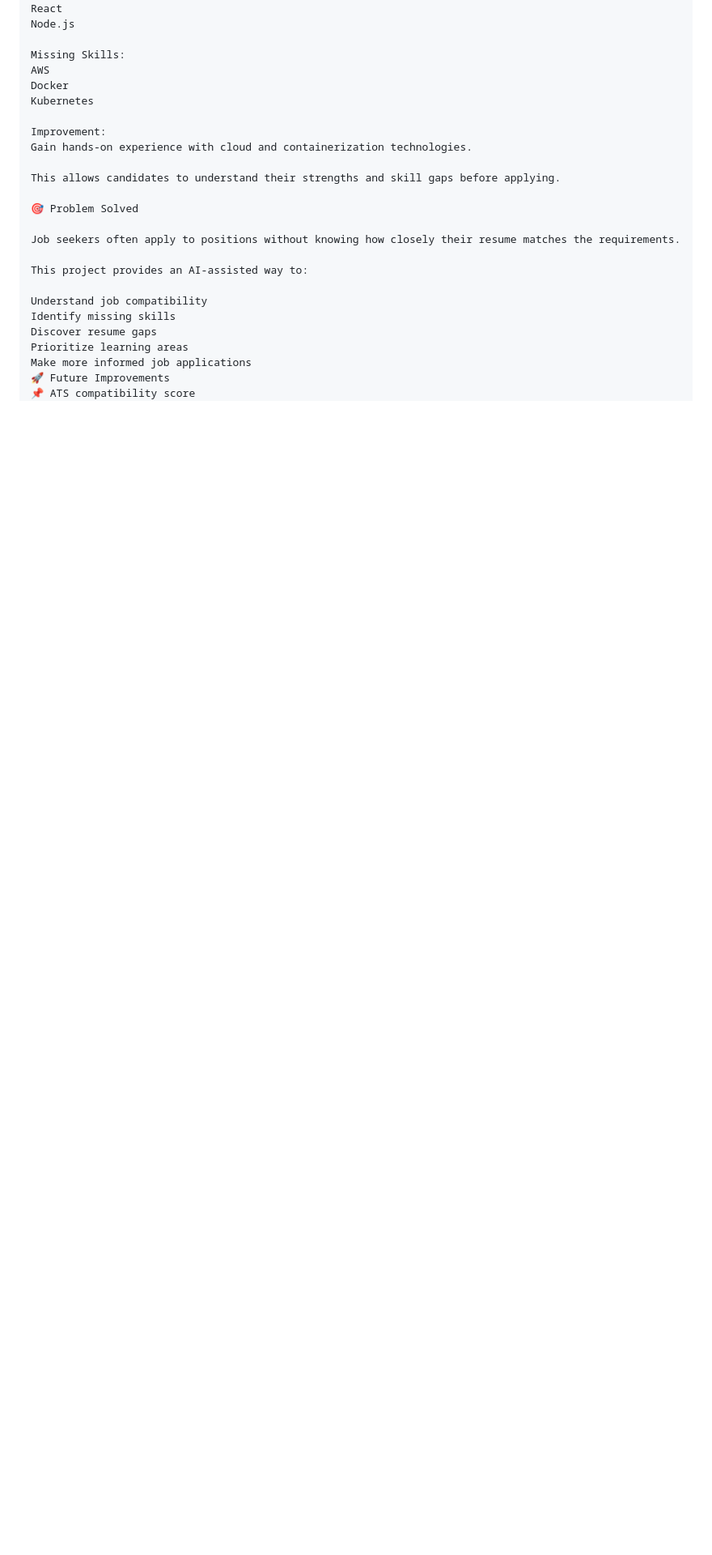
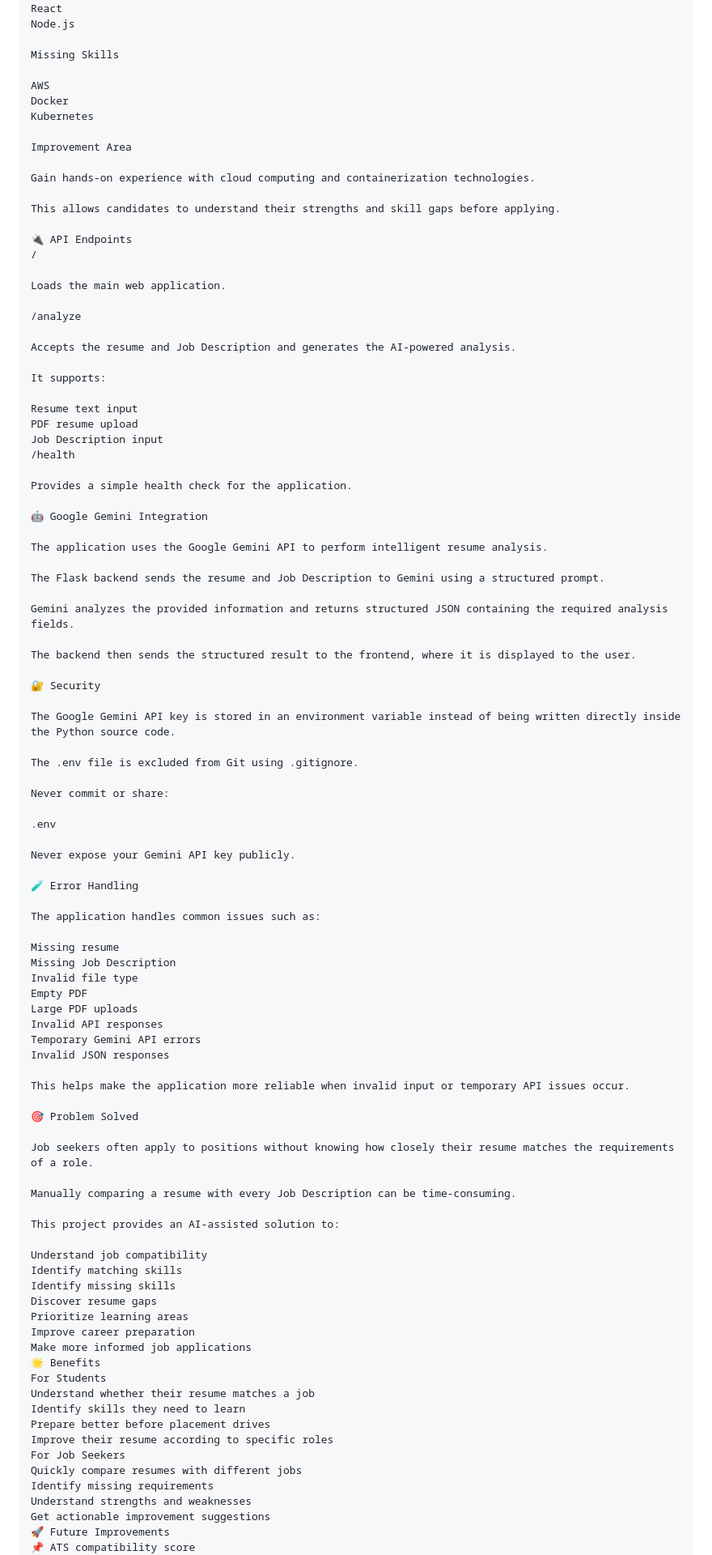
Before and after one commit to vanshikha2024/smart-resume-jd-matcher, a Markdown page: README.md, the part around one of its changes. Shown at 81% size. Drawn GitHub-style; blank space fills up the shorter version.

```diff
--- a/README.md
+++ b/README.md
@@ -130,27 +190,99 @@ Python
 React
 Node.js
 
-Missing Skills:
+Missing Skills
+
 AWS
 Docker
 Kubernetes
 
-Improvement:
-Gain hands-on experience with cloud and containerization technologies.
+Improvement Area
+
+Gain hands-on experience with cloud computing and containerization technologies.
 
 This allows candidates to understand their strengths and skill gaps before applying.
 
+🔌 API Endpoints
+/
+
+Loads the main web application.
+
+/analyze
+
+Accepts the resume and Job Description and generates the AI-powered analysis.
+
+It supports:
+
+Resume text input
+PDF resume upload
+Job Description input
+/health
+
+Provides a simple health check for the application.
+
+🤖 Google Gemini Integration
+
+The application uses the Google Gemini API to perform intelligent resume analysis.
+
+The Flask backend sends the resume and Job Description to Gemini using a structured prompt.
+
+Gemini analyzes the provided information and returns structured JSON containing the required analysis fields.
+
+The backend then sends the structured result to the frontend, where it is displayed to the user.
+
+🔐 Security
+
+The Google Gemini API key is stored in an environment variable instead of being written directly inside the Python source code.
+
+The .env file is excluded from Git using .gitignore.
+
+Never commit or share:
+
+.env
+
+Never expose your Gemini API key publicly.
+
+🧪 Error Handling
+
+The application handles common issues such as:
+
+Missing resume
+Missing Job Description
+Invalid file type
+Empty PDF
+Large PDF uploads
+Invalid API responses
+Temporary Gemini API errors
+Invalid JSON responses
+
+This helps make the application more reliable when invalid input or temporary API issues occur.
+
 🎯 Problem Solved
 
-Job seekers often apply to positions without knowing how closely their resume matches the requirements.
+Job seekers often apply to positions without knowing how closely their resume matches the requirements of a role.
 
-This project provides an AI-assisted way to:
+Manually comparing a resume with every Job Description can be time-consuming.
+
+This project provides an AI-assisted solution to:
 
 Understand job compatibility
+Identify matching skills
 Identify missing skills
 Discover resume gaps
 Prioritize learning areas
+Improve career preparation
 Make more informed job applications
+🌟 Benefits
+For Students
+Understand whether their resume matches a job
+Identify skills they need to learn
+Prepare better before placement drives
+Improve their resume according to specific roles
+For Job Seekers
+Quickly compare resumes with different jobs
+Identify missing requirements
+Understand strengths and weaknesses
+Get actionable improvement suggestions
 🚀 Future Improvements
 📌 ATS compatibility score
 📌 Resume keyword optimization
```
Also changed, not shown: other parts of README.md (+161 -31 lines).
